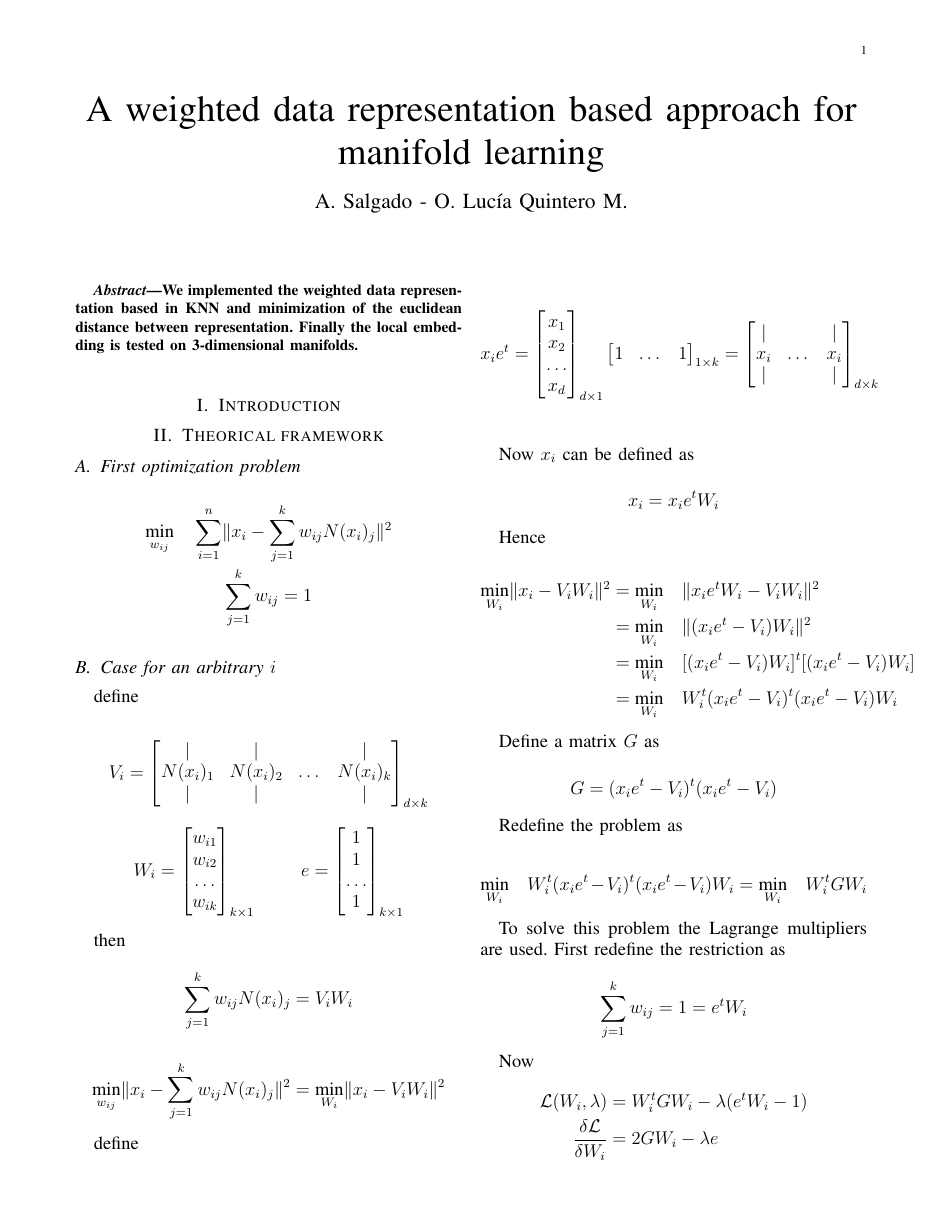
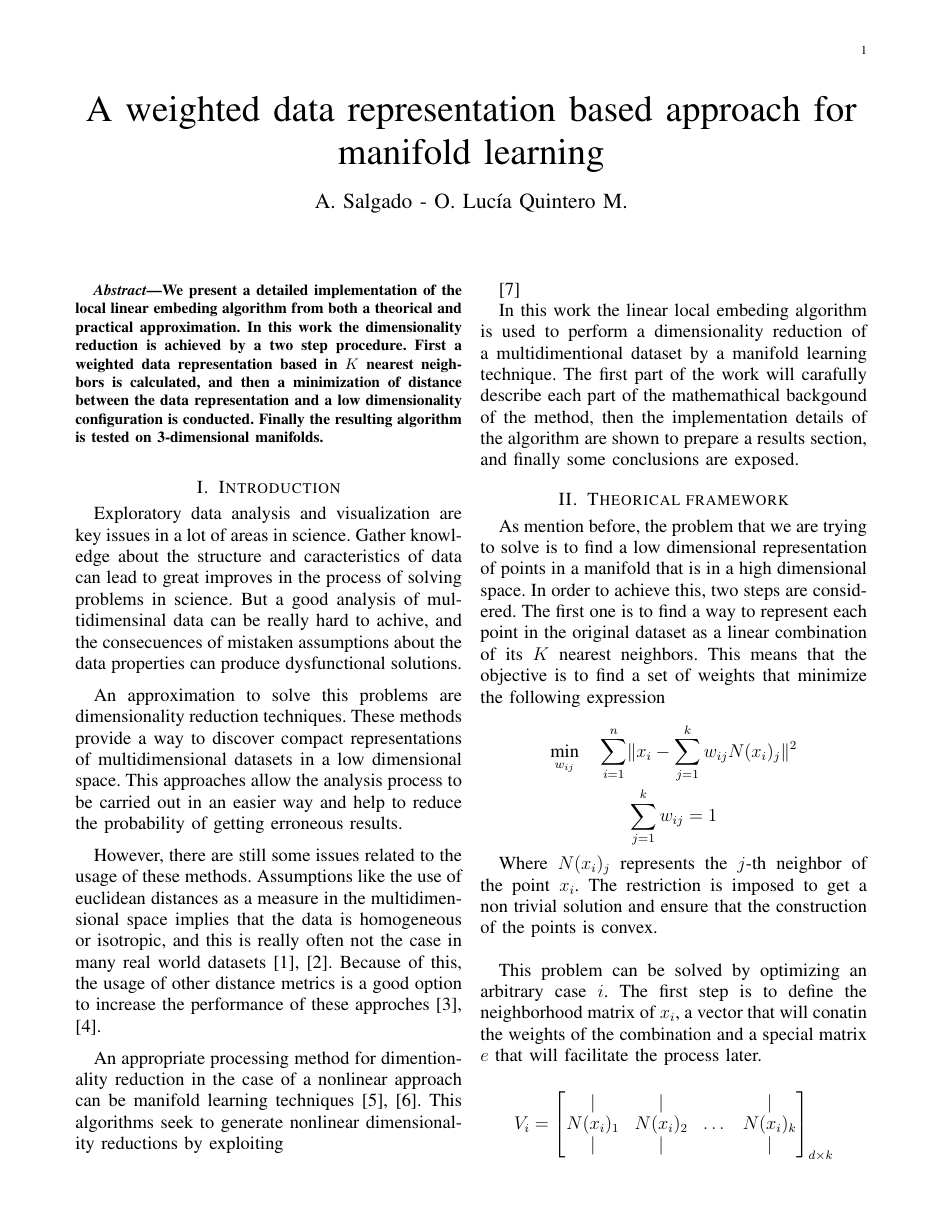
Before and after one commit to AlejandroSalgadoG/AI, a LaTeX paper (DimReduction/Lle/Documentation/Article_lle.tex): page 1 of 3 before the commit and page 1 of 4 after it. Compiled offline with pdfLaTeX.

Commit message:
Adding first part of introduction to Lle documentation

```diff
--- a/DimReduction/Lle/Documentation/Article_lle.tex
+++ b/DimReduction/Lle/Documentation/Article_lle.tex
@@ -12,16 +13,69 @@
 \maketitle
 
 \begin{abstract}
-    We implemented the weighted data representation based in KNN and minimization
-    of the euclidean distance between representation. Finally the local embedding
+    We present a detailed implementation of the local linear embeding
+    algorithm from both a theorical and practical approximation. In this work the
+    dimensionality reduction is achieved by a two step procedure. First a
+    weighted data representation based in $K$ nearest neighbors is calculated, and
+    then a minimization of distance between the data representation and a low
+    dimensionality configuration is conducted. Finally the resulting algorithm
     is tested on 3-dimensional manifolds.
 \end{abstract}
 
 \section{Introduction}
 
+
+Exploratory data analysis and visualization are key issues in a lot of areas
+in science. Gather knowledge about the structure and caracteristics of data
+can lead to great improves in the process of solving problems in science. But a
+good analysis of multidimensinal data can be really hard to achive, and the
+consecuences of mistaken assumptions about the data properties can produce
+dysfunctional solutions.
+
+\vspace{0.25cm}
+
+An approximation to solve this problems are dimensionality reduction techniques.
+These methods provide a way to discover compact representations of
+multidimensional datasets in a low dimensional space. This approaches allow the
+analysis process to be carried out in an easier way and help to reduce the
+probability of getting erroneous results.
+
+\vspace{0.25cm}
+
+However, there are still some issues related to the usage of these methods.
+Assumptions like the use of euclidean distances as a measure in the
+multidimensional space implies that the data is homogeneous or isotropic, and
+this is really often not the case in many real world datasets
+\cite{homogeneous1}, \cite{homogeneous2}. Because of this, the usage of other
+distance metrics is a good option to increase the performance of these approches
+\cite{dist1}, \cite{dist2}.
+
+\vspace{0.25cm}
+
+An appropriate processing method for dimentionality reduction in the case of
+a nonlinear approach can be manifold learning techniques \cite{manifold1},
+\cite{manifold2}. This algorithms seek to generate nonlinear dimensionality
+reductions by exploiting
+
+% missing part
+\cite{lle}
+
+In this work the linear local embeding algorithm is used to perform a
+dimensionality reduction of a multidimentional dataset by a manifold learning
+technique. The first part of the work will carafully describe each part of the
+mathemathical backgound of the method, then the implementation details of the
+algorithm are shown to prepare a results section, and finally some conclusions
+are exposed.
+
 \section{Theorical framework}
 
-\subsection{First optimization problem}
+    As mention before, the problem that we are trying to solve is to find
+    a low dimensional representation of points in a manifold that is in a high
+    dimensional space. In order to achieve this, two steps are considered. The
+    first one is to find a way to represent each point in the original dataset as
+    a linear combination of its $K$ nearest neighbors. This means that the
+    objective is to find a set of weights that minimize the following
+    expression
 
     \begin{equation*}
         \begin{aligned}
@@ -30,9 +84,14 @@
         \end{aligned}
     \end{equation*}
 
-    \subsection{Case for an arbitrary $i$}
+    Where $N(x_i)_j$ represents the $j$-th neighbor of the point $x_i$. The
+    restriction is imposed to get a non trivial solution and ensure that
+    the construction of the points is convex.\\
 
-    define
+    This problem can be solved by optimizing an arbitrary case $i$. The first
+    step is to define the neighborhood matrix of $x_i$, a vector that will
+    conatin the weights of the combination and a special matrix $e$ that will
+    facilitate the process later.
 
     \[
         V_i =
@@ -60,11 +119,13 @@
         \end{bmatrix}_{k \times 1}
     \]
 
-    then
+    Whith these tools the linear combinations of neighbors can be expressed as
 
     \begin{equation*}
         \sum_{j=1}^k w_{ij} N(x_i)_j = V_i W_i
     \end{equation*}
+
+    Hence the problem can be rewritten as follows
 
     \begin{equation*}
             \underset{w_{ij}}{\text{min}} \lVert x_i - \sum_{j=1}^k w_{ij} N(x_i)_j \rVert^2
@@ -72,7 +133,9 @@
             \underset{W_i}{\text{min}} \lVert x_i - V_i W_i \rVert^2
     \end{equation*}
 
-    define
+    For the next step the objective is to represent $x_i$ as a vector operation.
+    First a matrix in which each column is the $x_i$ point is constructed with
+    the help of the $e$ vector
 
     \[
         x_i e^t =
@@ -93,13 +156,14 @@
         \end{bmatrix}_{d \times k}
     \]\\
 
-    Now $x_i$ can be defined as
+    Then using the fact that $W_i$ is used to construct a convex representation
+    of the desired point, $x_i$ can be computed as
 
     \begin{equation*}
         x_i = x_i e^t W_i
     \end{equation*}
 
-    Hence
+    Now the problem can be redefined in terms of matrix and vectors operations
 
     \begin{equation*}
         \begin{aligned}
@@ -115,13 +179,13 @@
         \end{aligned}
     \end{equation*}
 
-    Define a matrix $G$ as
+    The next step is to define a matrix to simplify the objective function
 
     \begin{equation*}
         G = (x_i e^t - V_i)^t (x_i e^t - V_i)
     \end{equation*}
 
-    Redefine the problem as
+    With this matrix the problem can be rewritten as follows
 
     \begin{equation*}
             \underset{W_i}{\text{min}} \quad W_i^t(x_i e^t - V_i)^t (x_i e^t - V_i) W_i
@@ -129,18 +193,21 @@
             \underset{W_i}{\text{min}} \quad W_i^t G W_i
     \end{equation*}
 
-    To solve this problem the Lagrange multipliers are used. First redefine the
-    restriction as
+    An option to solve this problem are Lagrange multipliers. In order to use
+    this method the restriction is redefined
 
     \begin{equation*}
         \sum_{j=1}^k w_{ij} = 1 = e^t W_i
     \end{equation*}
 
-    Now
+    Then a new objective function can be constructed
+
+    \begin{equation*}
+            \mathcal{L}(W_i, \lambda) = W_i^t G W_i - \lambda (e^t W_i - 1)
+    \end{equation*}
+
+    In order to optimize this function its derivative is calculated and then is
+    set to 0
 
     \begin{equation*}
         \begin{aligned}
-            \mathcal{L}(W_i, \lambda) &= W_i^t G W_i - \lambda (e^t W_i - 1)\\
-            \frac{\delta \mathcal{L}}{\delta W_i} &= 2 G W_i - \lambda e
-        \end{aligned}
-    \end{equation*}
@@ -162,28 +226,33 @@
+    conducted in order to satisfy the restriction.\\
 
-    For simplicity choose $\lambda = 2$, then
+    A good choice for the variable is $\lambda = 2$. This leads to the
+    cancellation of the fraction and reduces the problem to find the solution of
+    a linear system of equations
 
     \begin{equation*}
         \begin{aligned}
-            W_i &= \frac{1}{2} \lambda G^{-1} e = G^{-1} e \\
+            W_i = \frac{1}{2} \lambda G^{-1} & e = G^{-1} e \\
             G W_i &= e \\
         \end{aligned}
     \end{equation*}
 
-    So the problem is reduced to solve a linear system of equations. Now if
-    after build the matrix G, it turns out that is a singular matrix the
-    following computation can be used to make it invertible
+    This implies that matrix $G$ must be invertible, and there is no warranty
+    of that. So, if that is the case, a solution is to recalculate $G$ as
 
     \begin{equation*}
-            G = G + \sigma I
+        G \leftarrow G + \sigma I
     \end{equation*}
 
-    where sigma is a small value.
+    where $\sigma$ is a small value.\\
 
-    \subsection{Second optimization problem}
+    This procedure is used to find all the weight values. Then this weights are
+    used to define a configuration of points in a low dimensional space that
+    is as similar as possible to the original dataset. The objective in this
+    point of the problem is minimize the following expression
 
     \begin{equation*}
         \begin{aligned}
-            \underset{y}{\text{min}} \quad \sum_{i=1}^n & \lVert y_i - \sum_{j=1}^n w_{ij} y_j \rVert^2 \\
+            \underset{y}{\text{min}} \quad \sum_{i=1}^n & \lVert y_i - \sum_{j=1}^n w_{ij} N(y_i)_j \rVert^2 \\
             & YY^t = I
         \end{aligned}
     \end{equation*}
@@ -200,13 +269,13 @@
         \hspace{0.5cm}
     \]
 
-    Now, define
+    To solve this problem define
 
     \[
         W =
         \begin{bmatrix}
             |   &  |  &       & |   \\
-            w_1 & w_2 & \dots & w_n \\
+            W_1 & W_2 & \dots & W_n \\
             |   &  |  &       & |
         \end{bmatrix}_{n \times n}
         where
@@ -234,0 +303 @@
+    Which means that the problem can be rewrited as
```
Also changed, not shown: DimReduction/Lle/Documentation/Article_lle.bib (added, +79 -0 lines), DimReduction/Lle/Documentation/Makefile, DimReduction/Lle/Documentation/Article_lle.tex (28 more changed lines).
